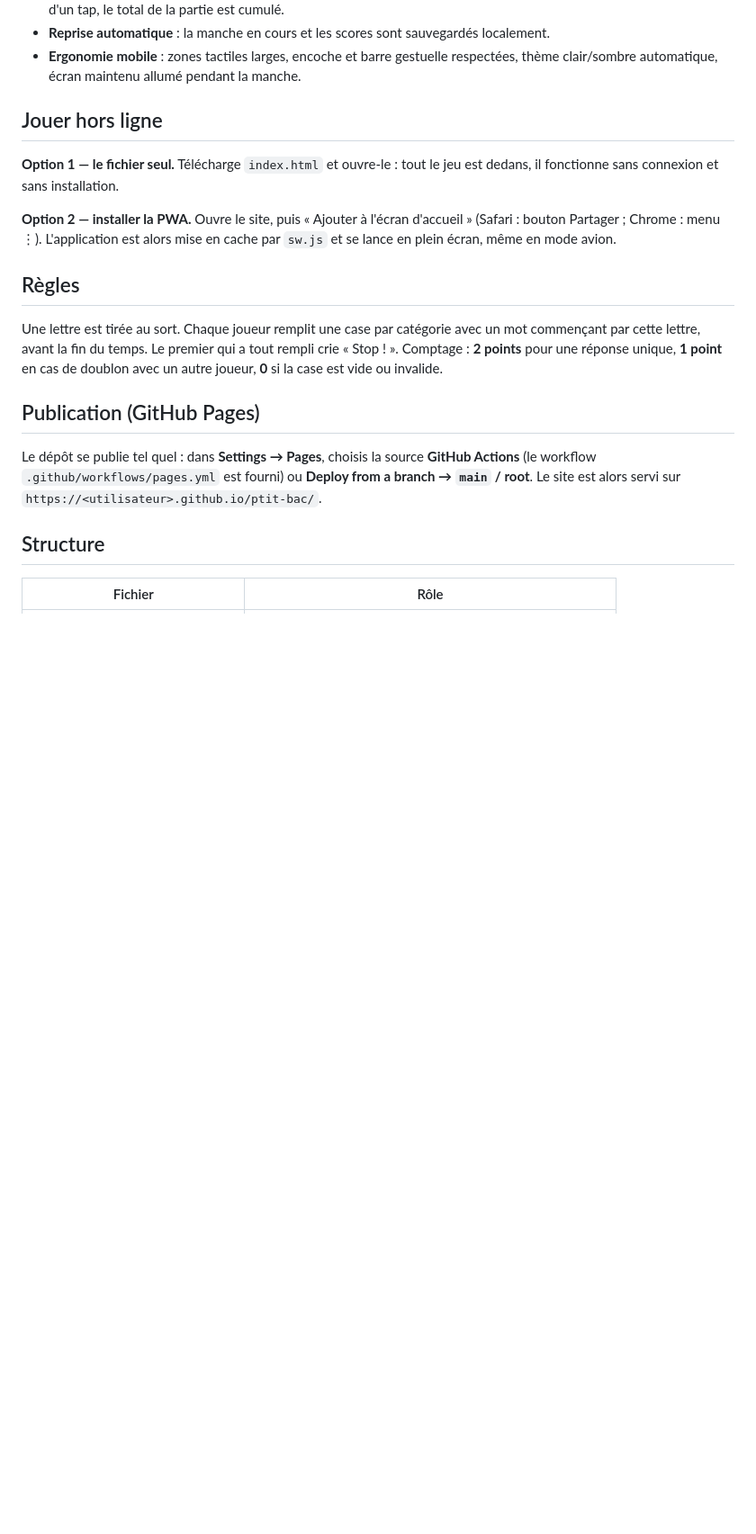
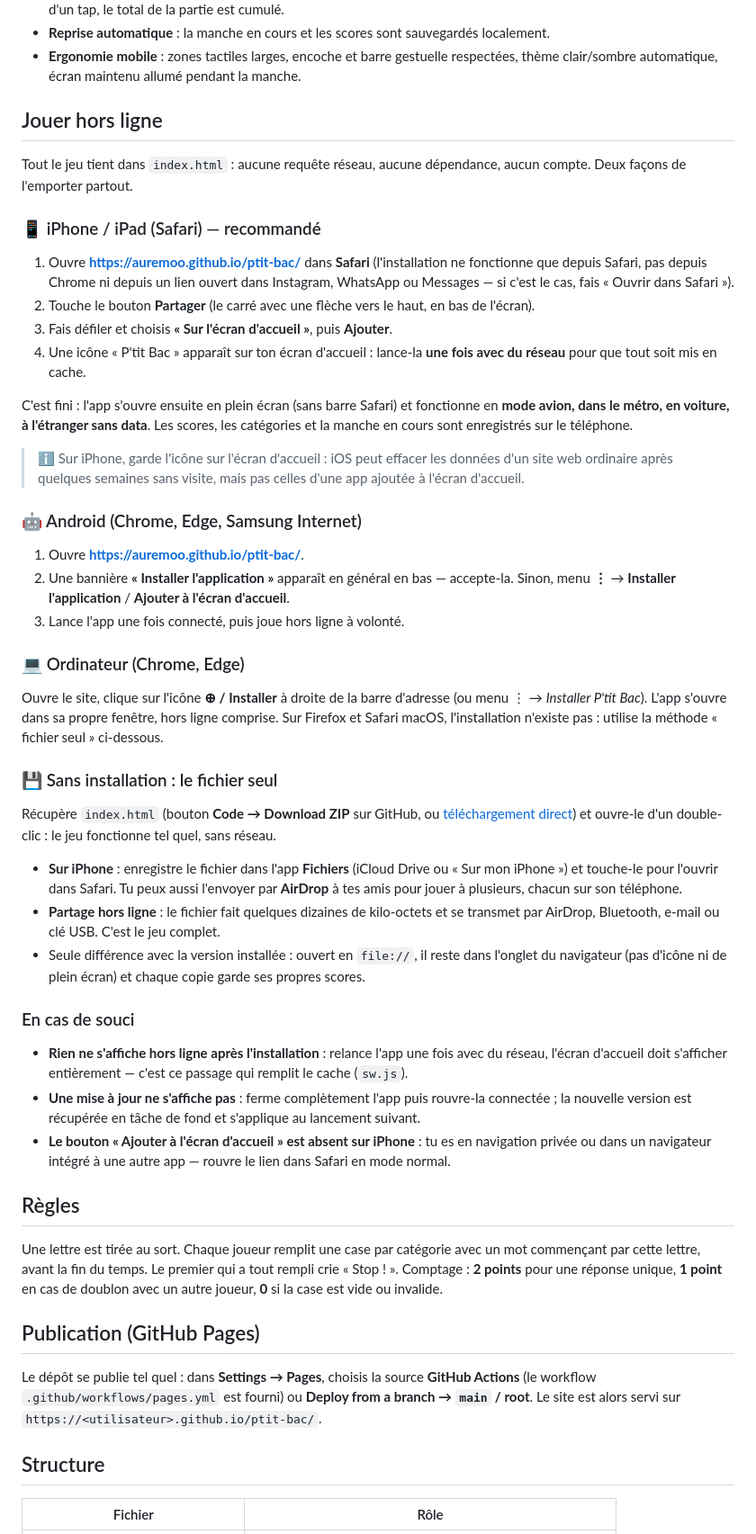
Before and after one commit to auremoo/ptit-bac, a Markdown page: README.md, the part around the change. Shown at 90% size. GitHub-like rendering; blank space fills up the shorter version.

Commit message:
docs: mode d'emploi hors ligne détaillé (iPhone, Android, ordinateur, fichier seul)
Co-Authored-By: Claude Opus 5 <noreply@anthropic.com>
Claude-Session: https://claude.ai/code/session_01S6ooraQ2DXZcUkG7KidsFn

```diff
--- a/README.md
+++ b/README.md
@@ -26,12 +26,68 @@ smartphone et **jouable entièrement hors ligne**.
 
 ## Jouer hors ligne
 
-**Option 1 — le fichier seul.** Télécharge `index.html` et ouvre-le : tout le jeu est
-dedans, il fonctionne sans connexion et sans installation.
+Tout le jeu tient dans `index.html` : aucune requête réseau, aucune dépendance, aucun
+compte. Deux façons de l'emporter partout.
 
-**Option 2 — installer la PWA.** Ouvre le site, puis « Ajouter à l'écran d'accueil »
-(Safari : bouton Partager ; Chrome : menu ⋮). L'application est alors mise en cache par
-`sw.js` et se lance en plein écran, même en mode avion.
+### 📱 iPhone / iPad (Safari) — recommandé
+
+1. Ouvre **https://auremoo.github.io/ptit-bac/** dans **Safari** (l'installation ne
+   fonctionne que depuis Safari, pas depuis Chrome ni depuis un lien ouvert dans
+   Instagram, WhatsApp ou Messages — si c'est le cas, fais « Ouvrir dans Safari »).
+2. Touche le bouton **Partager** (le carré avec une flèche vers le haut, en bas de
+   l'écran).
+3. Fais défiler et choisis **« Sur l'écran d'accueil »**, puis **Ajouter**.
+4. Une icône « P'tit Bac » apparaît sur ton écran d'accueil : lance-la **une fois avec
+   du réseau** pour que tout soit mis en cache.
+
+C'est fini : l'app s'ouvre ensuite en plein écran (sans barre Safari) et fonctionne en
+**mode avion, dans le métro, en voiture, à l'étranger sans data**. Les scores, les
+catégories et la manche en cours sont enregistrés sur le téléphone.
+
+> ℹ️ Sur iPhone, garde l'icône sur l'écran d'accueil : iOS peut effacer les données
+> d'un site web ordinaire après quelques semaines sans visite, mais pas celles d'une app
+> ajoutée à l'écran d'accueil.
+
+### 🤖 Android (Chrome, Edge, Samsung Internet)
+
+1. Ouvre **https://auremoo.github.io/ptit-bac/**.
+2. Une bannière **« Installer l'application »** apparaît en général en bas — accepte-la.
+   Sinon, menu **⋮** → **Installer l'application** / **Ajouter à l'écran d'accueil**.
+3. Lance l'app une fois connecté, puis joue hors ligne à volonté.
+
+### 💻 Ordinateur (Chrome, Edge)
+
+Ouvre le site, clique sur l'icône **⊕ / Installer** à droite de la barre d'adresse
+(ou menu ⋮ → *Installer P'tit Bac*). L'app s'ouvre dans sa propre fenêtre, hors ligne
+comprise. Sur Firefox et Safari macOS, l'installation n'existe pas : utilise la méthode
+« fichier seul » ci-dessous.
+
+### 💾 Sans installation : le fichier seul
+
+Récupère `index.html` (bouton **Code → Download ZIP** sur GitHub, ou
+[téléchargement direct](https://raw.githubusercontent.com/auremoo/ptit-bac/main/index.html))
+et ouvre-le d'un double-clic : le jeu fonctionne tel quel, sans réseau.
+
+- **Sur iPhone** : enregistre le fichier dans l'app **Fichiers** (iCloud Drive ou
+  « Sur mon iPhone ») et touche-le pour l'ouvrir dans Safari. Tu peux aussi l'envoyer
+  par **AirDrop** à tes amis pour jouer à plusieurs, chacun sur son téléphone.
+- **Partage hors ligne** : le fichier fait quelques dizaines de kilo-octets et se
+  transmet par AirDrop, Bluetooth, e-mail ou clé USB. C'est le jeu complet.
+- Seule différence avec la version installée : ouvert en `file://`, il reste dans
+  l'onglet du navigateur (pas d'icône ni de plein écran) et chaque copie garde ses
+  propres scores.
+
+### En cas de souci
+
+- **Rien ne s'affiche hors ligne après l'installation** : relance l'app une fois avec
+  du réseau, l'écran d'accueil doit s'afficher entièrement — c'est ce passage qui
+  remplit le cache (`sw.js`).
+- **Une mise à jour ne s'affiche pas** : ferme complètement l'app puis rouvre-la
+  connectée ; la nouvelle version est récupérée en tâche de fond et s'applique au
+  lancement suivant.
+- **Le bouton « Ajouter à l'écran d'accueil » est absent sur iPhone** : tu es en
+  navigation privée ou dans un navigateur intégré à une autre app — rouvre le lien dans
+  Safari en mode normal.
 
 ## Règles
 
```
